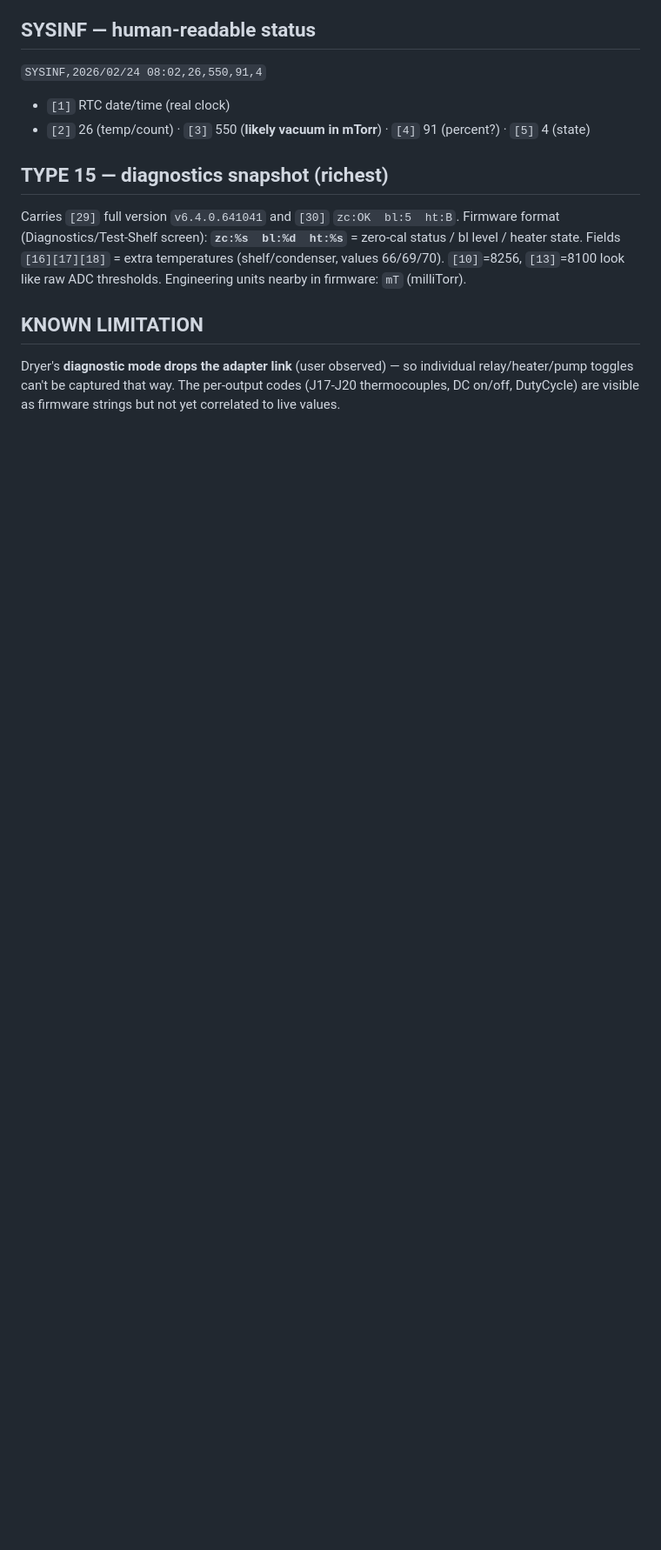
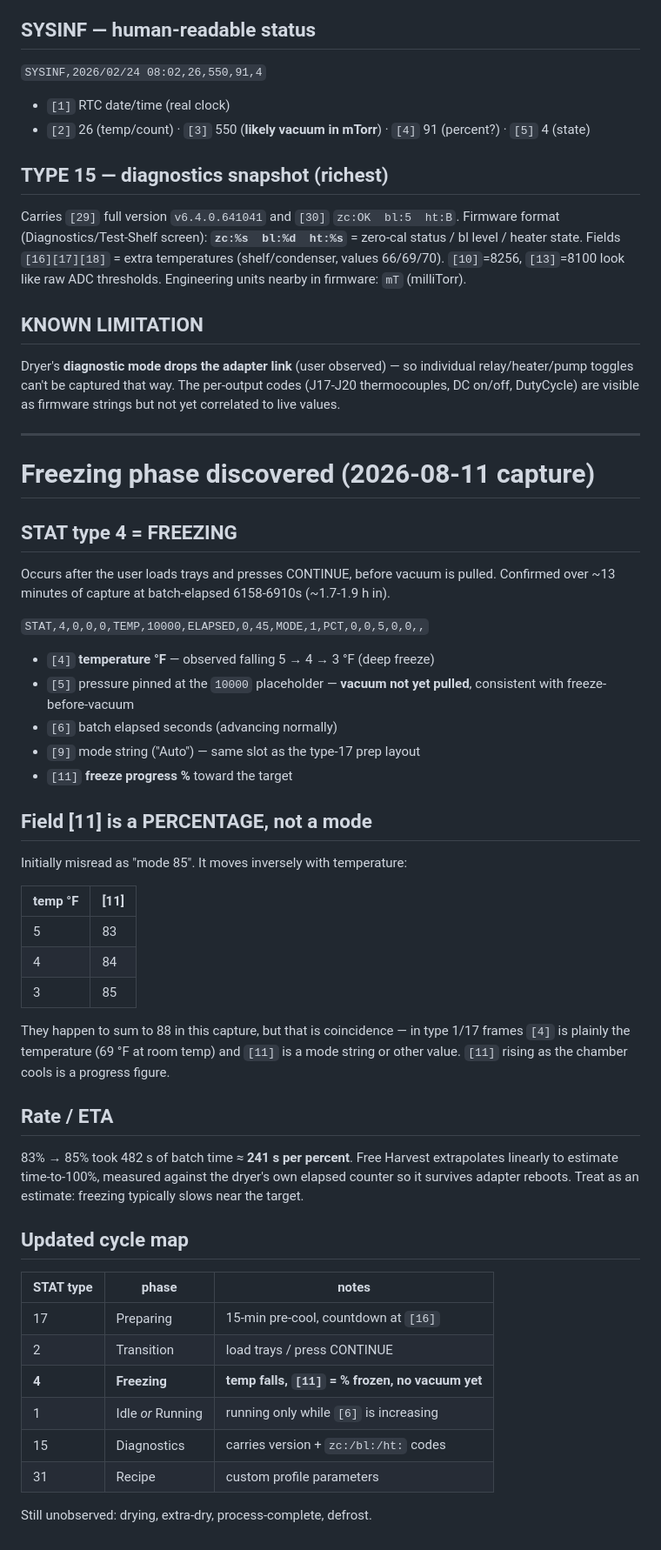
Before and after one commit to SloPOS/free-harvest, a Markdown page: decoded/PROTOCOL_NOTES.md, the part around the change. Shown at 87% size. GitHub-like rendering; blank space fills up the shorter version.

```diff
--- a/decoded/PROTOCOL_NOTES.md
+++ b/decoded/PROTOCOL_NOTES.md
@@ -111,3 +111,52 @@ Dryer's **diagnostic mode drops the adapter link** (user observed) — so
 individual relay/heater/pump toggles can't be captured that way. The per-output
 codes (J17-J20 thermocouples, DC on/off, DutyCycle) are visible as firmware
 strings but not yet correlated to live values.
+
+---
+
+# Freezing phase discovered (2026-08-11 capture)
+
+## STAT type 4 = FREEZING
+Occurs after the user loads trays and presses CONTINUE, before vacuum is pulled.
+Confirmed over ~13 minutes of capture at batch-elapsed 6158-6910s (~1.7-1.9 h in).
+
+`STAT,4,0,0,0,TEMP,10000,ELAPSED,0,45,MODE,1,PCT,0,0,5,0,0,,`
+
+- `[4]` **temperature °F** — observed falling 5 → 4 → 3 °F (deep freeze)
+- `[5]` pressure pinned at the `10000` placeholder — **vacuum not yet pulled**,
+  consistent with freeze-before-vacuum
+- `[6]` batch elapsed seconds (advancing normally)
+- `[9]` mode string ("Auto") — same slot as the type-17 prep layout
+- `[11]` **freeze progress %** toward the target
+
+## Field [11] is a PERCENTAGE, not a mode
+Initially misread as "mode 85". It moves inversely with temperature:
+
+| temp °F | [11] |
+|---|---|
+| 5 | 83 |
+| 4 | 84 |
+| 3 | 85 |
+
+They happen to sum to 88 in this capture, but that is coincidence — in type 1/17
+frames `[4]` is plainly the temperature (69 °F at room temp) and `[11]` is a mode
+string or other value. `[11]` rising as the chamber cools is a progress figure.
+
+## Rate / ETA
+83% → 85% took 482 s of batch time ≈ **241 s per percent**. Free Harvest
+extrapolates linearly to estimate time-to-100%, measured against the dryer's own
+elapsed counter so it survives adapter reboots. Treat as an estimate: freezing
+typically slows near the target.
+
+## Updated cycle map
+
+| STAT type | phase | notes |
+|---|---|---|
+| 17 | Preparing | 15-min pre-cool, countdown at `[16]` |
+| 2 | Transition | load trays / press CONTINUE |
+| **4** | **Freezing** | **temp falls, `[11]` = % frozen, no vacuum yet** |
+| 1 | Idle *or* Running | running only while `[6]` is increasing |
+| 15 | Diagnostics | carries version + `zc:/bl:/ht:` codes |
+| 31 | Recipe | custom profile parameters |
+
+Still unobserved: drying, extra-dry, process-complete, defrost.
```
Also changed, not shown: README.md (+8 -7 lines), docs/img/dashboard-freezing.png (added), 5 other files.
